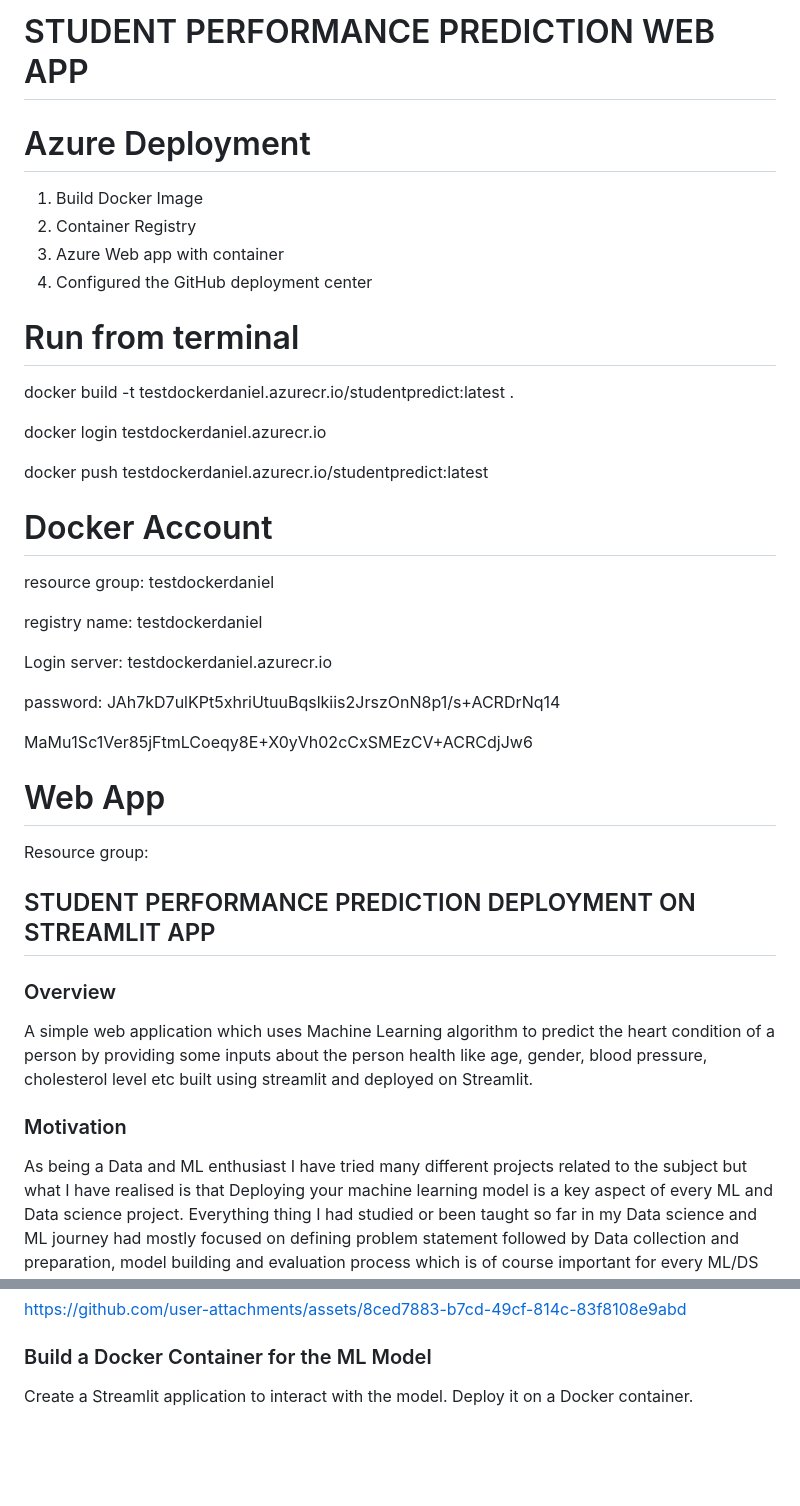
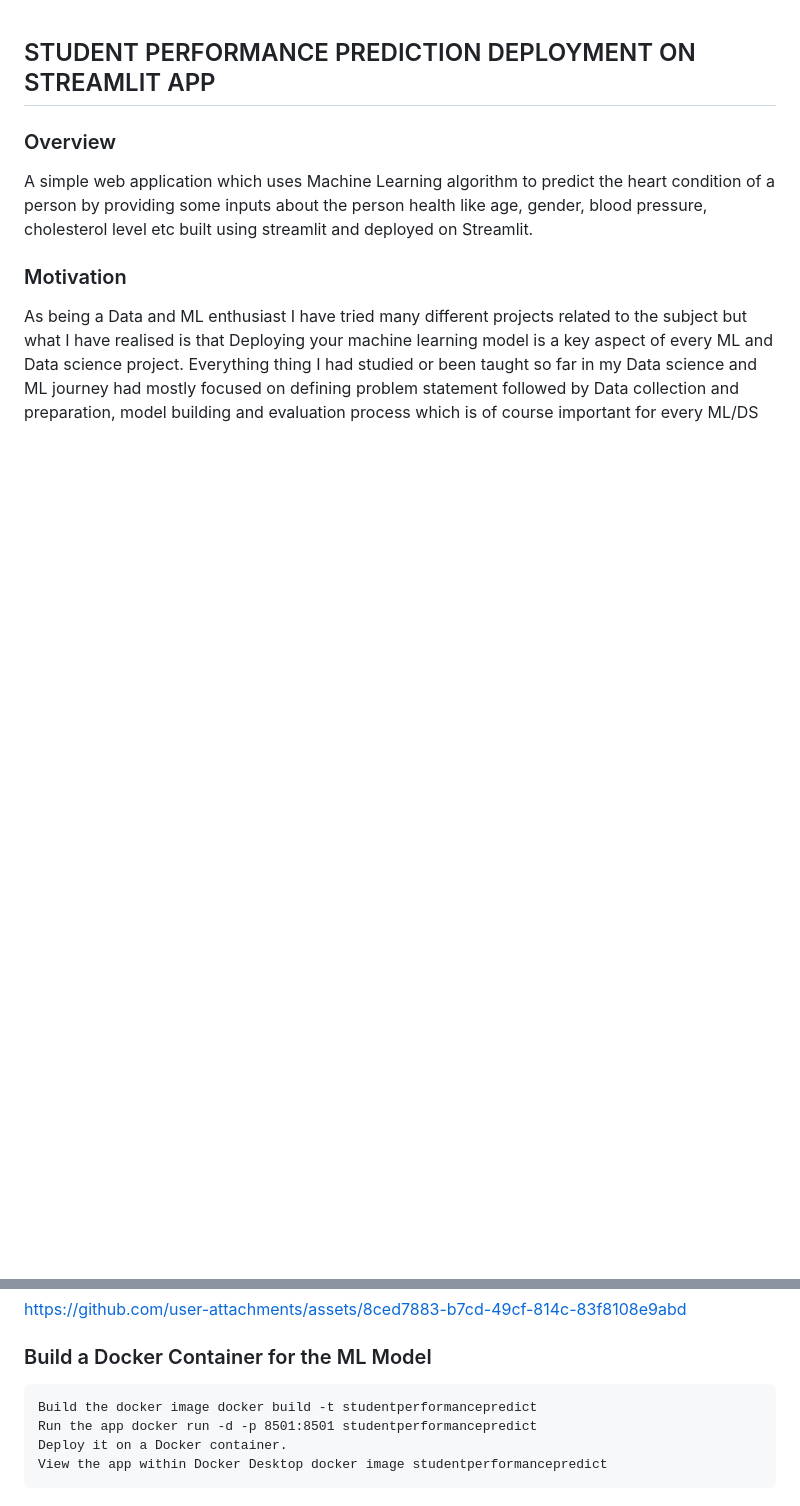
Before and after one commit to dannymensah26/StudentPerformancePredict, a Markdown page: README.md, 2 parts joined by grey strips. Drawn GitHub-style; blank space fills up the shorter version.

```diff
--- a/README.md
+++ b/README.md
@@ -1,41 +1,3 @@
-# STUDENT PERFORMANCE PREDICTION WEB APP
-
-# Azure Deployment
-1. Build Docker Image
-2. Container Registry
-3. Azure Web app with container
-4. Configured the GitHub deployment center
-
-
-
-
-# Run from terminal
-
-docker build -t testdockerdaniel.azurecr.io/studentpredict:latest .
-
-docker login testdockerdaniel.azurecr.io
-
-docker push  testdockerdaniel.azurecr.io/studentpredict:latest
-
-
-# Docker Account
-resource group: testdockerdaniel
-
-registry name: testdockerdaniel
-
-
-Login server: testdockerdaniel.azurecr.io
-
-password: JAh7kD7ulKPt5xhriUtuuBqslkiis2JrszOnN8p1/s+ACRDrNq14
-
-
-MaMu1Sc1Ver85jFtmLCoeqy8E+X0yVh02cCxSMEzCV+ACRCdjJw6
-
-
-# Web App
-Resource group:
-
-
 
 ## STUDENT PERFORMANCE PREDICTION DEPLOYMENT ON STREAMLIT APP
 
@@ -113,5 +75,7 @@ Some Useful Resources
 https://github.com/user-attachments/assets/8ced7883-b7cd-49cf-814c-83f8108e9abd
 
 ### Build a Docker Container for the ML Model
- Create a Streamlit application to interact with the model.
- Deploy it on a Docker container.
+    Build the docker image docker build -t studentperformancepredict
+    Run the app docker run -d -p 8501:8501 studentperformancepredict
+    Deploy it on a Docker container.
+    View the app within Docker Desktop docker image studentperformancepredict
```
